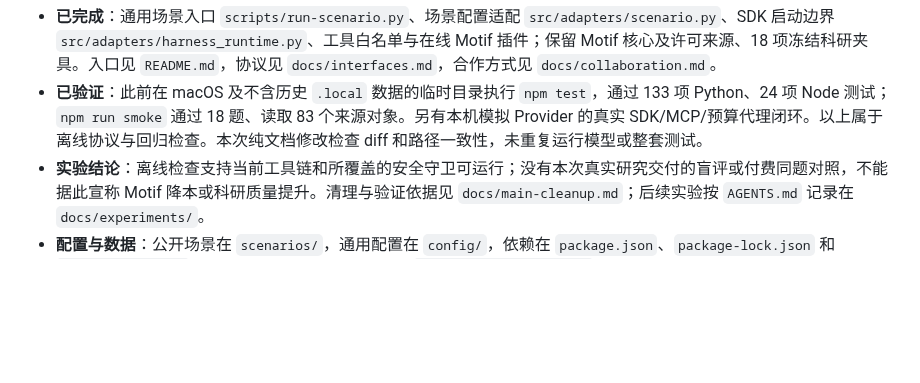
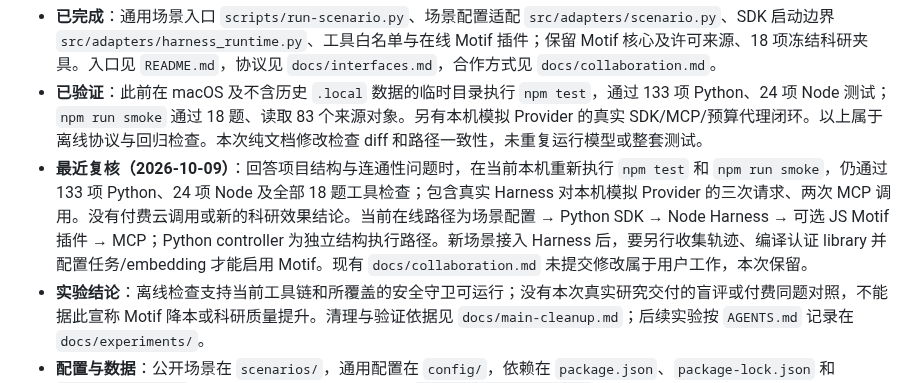
Before and after one commit to jingyio/DeepSeek-Harless, a Markdown page: docs/handoffs/main.md, the part around the change. GitHub-like rendering; blank space fills up the shorter version.

Commit message:
记录主线架构与18题离线复核结果

```diff
--- a/docs/handoffs/main.md
+++ b/docs/handoffs/main.md
@@ -5,6 +5,7 @@
 - **分支与版本**：本地 `main`，运行底座提交为 `9388ed0`；本次文档提交见 `git log -1`。归档分支为 `archive`（`810edf4`）与 `archive-pre-cleanup-20261009`（`1d7ec26`）。这些本地提交和分支尚未推送，不能假定同学已经拿到。
 - **已完成**：通用场景入口 `scripts/run-scenario.py`、场景配置适配 `src/adapters/scenario.py`、SDK 启动边界 `src/adapters/harness_runtime.py`、工具白名单与在线 Motif 插件；保留 Motif 核心及许可来源、18 项冻结科研夹具。入口见 `README.md`，协议见 `docs/interfaces.md`，合作方式见 `docs/collaboration.md`。
 - **已验证**：此前在 macOS 及不含历史 `.local` 数据的临时目录执行 `npm test`，通过 133 项 Python、24 项 Node 测试；`npm run smoke` 通过 18 题、读取 83 个来源对象。另有本机模拟 Provider 的真实 SDK/MCP/预算代理闭环。以上属于离线协议与回归检查。本次纯文档修改检查 diff 和路径一致性，未重复运行模型或整套测试。
+- **最近复核（2026-10-09）**：回答项目结构与连通性问题时，在当前本机重新执行 `npm test` 和 `npm run smoke`，仍通过 133 项 Python、24 项 Node 及全部 18 题工具检查；包含真实 Harness 对本机模拟 Provider 的三次请求、两次 MCP 调用。没有付费云调用或新的科研效果结论。当前在线路径为场景配置 → Python SDK → Node Harness → 可选 JS Motif 插件 → MCP；Python controller 为独立结构执行路径。新场景接入 Harness 后，要另行收集轨迹、编译认证 library 并配置任务/embedding 才能启用 Motif。现有 `docs/collaboration.md` 未提交修改属于用户工作，本次保留。
 - **实验结论**：离线检查支持当前工具链和所覆盖的安全守卫可运行；没有本次真实研究交付的盲评或付费同题对照，不能据此宣称 Motif 降本或科研质量提升。清理与验证依据见 `docs/main-cleanup.md`；后续实验按 `AGENTS.md` 记录在 `docs/experiments/`。
 - **配置与数据**：公开场景在 `scenarios/`，通用配置在 `config/`，依赖在 `package.json`、`package-lock.json` 和 `requirements.txt`。新入口默认 baseline、预览、`reasoning_effort="off"`，预算上限 0.25 美元、16 步、单请求输出上限 3000 token；实际实验以预览和配置快照为准。密钥使用本机 `DEEPSEEK_API_KEY` 或 Harness 凭证存储；MCP 认证用场景的 `from_env`。私人资料与历史原始记录在各自本机 `.local/`，不随 Git 分发。未在本记录中读取或记录任何密钥值。
 - **未完成与限制**：Windows 原生及真实 HTTP MCP 服务尚未联调；Ubuntu/Windows CI 已配置但未远程运行。三个实际场景及负责人尚未在仓库冻结。在线 JS runtime 是 Python 结构执行的子集，不是完整移植；embedding 和具体 MCP 服务的平台适配仍需场景验证。仓库定价表也需在付费实验前核对。
```
